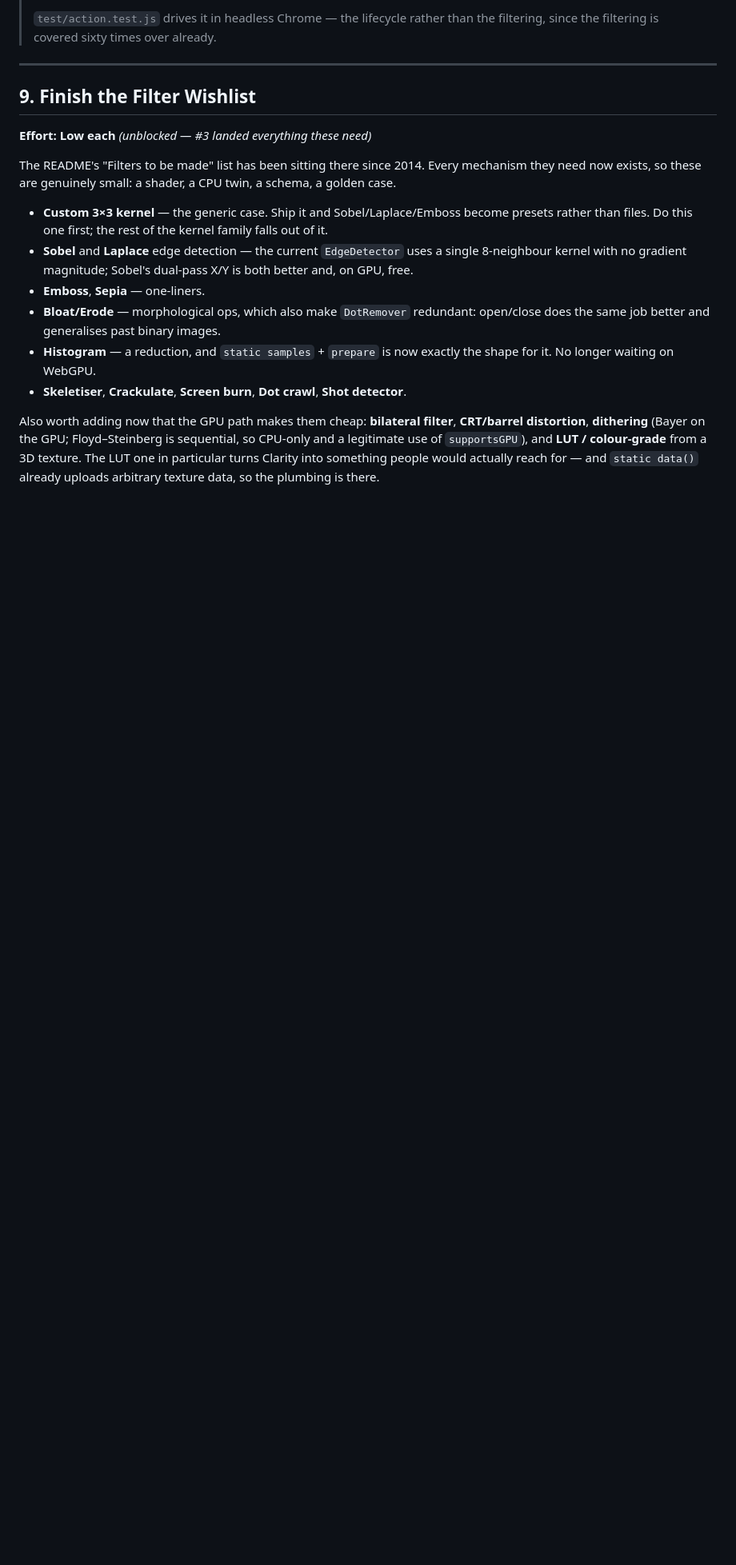
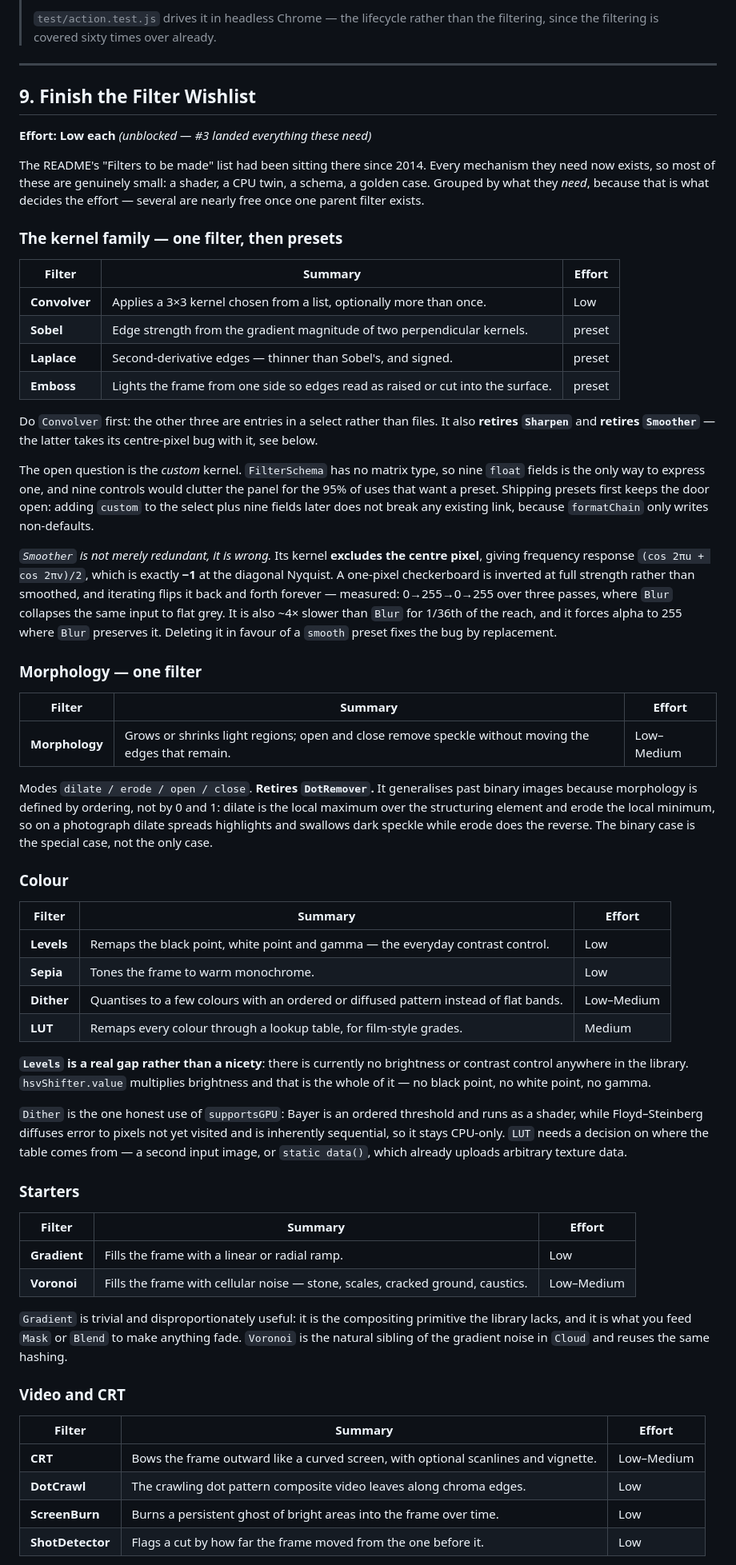
Before and after one commit to calrk/Clarity, a Markdown page: FEATURES.md, the part around one of its changes. Shown at 80% size. GitHub-like rendering; blank space fills up the shorter version.

Commit message:
Write down every candidate filter, grouped by what it needs
The wishlist was a flat list of names inherited from the 2014 README. It is
now grouped by mechanism, because that is what decides effort: four of them
are entries in a select once Convolver exists, and two existing filters get
retired rather than kept alongside.

Records why Smoother should go rather than be fixed - its kernel excludes the
centre pixel, so it inverts a one-pixel checkerboard at full strength instead
of smoothing it - and why Morphology generalises past binary images, since
dilate and erode are local max and min rather than anything about 0 and 1.

Adds five that were not on the old list: Levels (there is no brightness or
contrast control in the library at all), Gradient, Voronoi, ChromaKey, CRT.

Co-Authored-By: Claude Opus 5 <noreply@anthropic.com>

```diff
--- a/FEATURES.md
+++ b/FEATURES.md
@@ -528,13 +528,59 @@ Deletes `CLARITY.Interface` (92 lines), `Filter.createControls`/`doCreateControl
 
 **Effort: Low each** *(unblocked — #3 landed everything these need)*
 
-The README's "Filters to be made" list has been sitting there since 2014. Every mechanism they need now exists, so these are genuinely small: a shader, a CPU twin, a schema, a golden case.
+The README's "Filters to be made" list had been sitting there since 2014. Every mechanism they need now exists, so most of these are genuinely small: a shader, a CPU twin, a schema, a golden case. Grouped by what they *need*, because that is what decides the effort — several are nearly free once one parent filter exists.
 
-- **Custom 3×3 kernel** — the generic case. Ship it and Sobel/Laplace/Emboss become presets rather than files. Do this one first; the rest of the kernel family falls out of it.
-- **Sobel** and **Laplace** edge detection — the current `EdgeDetector` uses a single 8-neighbour kernel with no gradient magnitude; Sobel's dual-pass X/Y is both better and, on GPU, free.
-- **Emboss**, **Sepia** — one-liners.
-- **Bloat/Erode** — morphological ops, which also make `DotRemover` redundant: open/close does the same job better and generalises past binary images.
-- **Histogram** — a reduction, and `static samples` + `prepare` is now exactly the shape for it. No longer waiting on WebGPU.
-- **Skeletiser**, **Crackulate**, **Screen burn**, **Dot crawl**, **Shot detector**.
+### The kernel family — one filter, then presets
 
-Also worth adding now that the GPU path makes them cheap: **bilateral filter**, **CRT/barrel distortion**, **dithering** (Bayer on the GPU; Floyd–Steinberg is sequential, so CPU-only and a legitimate use of `supportsGPU`), and **LUT / colour-grade** from a 3D texture. The LUT one in particular turns Clarity into something people would actually reach for — and `static data()` already uploads arbitrary texture data, so the plumbing is there.
+| Filter | Summary | Effort |
+|---|---|---|
+| **Convolver** | Applies a 3×3 kernel chosen from a list, optionally more than once. | Low |
+| **Sobel** | Edge strength from the gradient magnitude of two perpendicular kernels. | preset |
+| **Laplace** | Second-derivative edges — thinner than Sobel's, and signed. | preset |
+| **Emboss** | Lights the frame from one side so edges read as raised or cut into the surface. | preset |
+
+Do `Convolver` first: the other three are entries in a select rather than files. It also **retires `Sharpen`** and **retires `Smoother`** — the latter takes its centre-pixel bug with it, see below.
+
+The open question is the *custom* kernel. `FilterSchema` has no matrix type, so nine `float` fields is the only way to express one, and nine controls would clutter the panel for the 95% of uses that want a preset. Shipping presets first keeps the door open: adding `custom` to the select plus nine fields later does not break any existing link, because `formatChain` only writes non-defaults.
+
+*`Smoother` is not merely redundant, it is wrong.* Its kernel **excludes the centre pixel**, giving frequency response `(cos 2πu + cos 2πv)/2`, which is exactly **−1** at the diagonal Nyquist. A one-pixel checkerboard is inverted at full strength rather than smoothed, and iterating flips it back and forth forever — measured: 0→255→0→255 over three passes, where `Blur` collapses the same input to flat grey. It is also ~4× slower than `Blur` for 1/36th of the reach, and it forces alpha to 255 where `Blur` preserves it. Deleting it in favour of a `smooth` preset fixes the bug by replacement.
+
+### Morphology — one filter
+
+| Filter | Summary | Effort |
+|---|---|---|
+| **Morphology** | Grows or shrinks light regions; open and close remove speckle without moving the edges that remain. | Low–Medium |
+
+Modes `dilate / erode / open / close`. **Retires `DotRemover`.** It generalises past binary images because morphology is defined by ordering, not by 0 and 1: dilate is the local maximum over the structuring element and erode the local minimum, so on a photograph dilate spreads highlights and swallows dark speckle while erode does the reverse. The binary case is the special case, not the only case.
+
+### Colour
+
+| Filter | Summary | Effort |
+|---|---|---|
+| **Levels** | Remaps the black point, white point and gamma — the everyday contrast control. | Low |
+| **Sepia** | Tones the frame to warm monochrome. | Low |
+| **Dither** | Quantises to a few colours with an ordered or diffused pattern instead of flat bands. | Low–Medium |
+| **LUT** | Remaps every colour through a lookup table, for film-style grades. | Medium |
+
+**`Levels` is a real gap rather than a nicety**: there is currently no brightness or contrast control anywhere in the library. `hsvShifter.value` multiplies brightness and that is the whole of it — no black point, no white point, no gamma.
+
+`Dither` is the one honest use of `supportsGPU`: Bayer is an ordered threshold and runs as a shader, while Floyd–Steinberg diffuses error to pixels not yet visited and is inherently sequential, so it stays CPU-only. `LUT` needs a decision on where the table comes from — a second input image, or `static data()`, which already uploads arbitrary texture data.
+
+### Starters
+
+| Filter | Summary | Effort |
+|---|---|---|
+| **Gradient** | Fills the frame with a linear or radial ramp. | Low |
+| **Voronoi** | Fills the frame with cellular noise — stone, scales, cracked ground, caustics. | Low–Medium |
+
+`Gradient` is trivial and disproportionately useful: it is the compositing primitive the library lacks, and it is what you feed `Mask` or `Blend` to make anything fade. `Voronoi` is the natural sibling of the gradient noise in `Cloud` and reuses the same hashing.
+
+### Video and CRT
+
+| Filter | Summary | Effort |
+|---|---|---|
+| **CRT** | Bows the frame outward like a curved screen, with optional scanlines and vignette. | Low–Medium |
+| **DotCrawl** | The crawling dot pattern composite video leaves along chroma edges. | Low |
+| **ScreenBurn** | Burns a persistent ghost of bright areas into the frame over time. | Low |
+| **ShotDetector** | Flags a cut by how far the frame moved from the one before it. | Low |
+
```
Also changed, not shown: other parts of FEATURES.md (+15 -0 lines).
